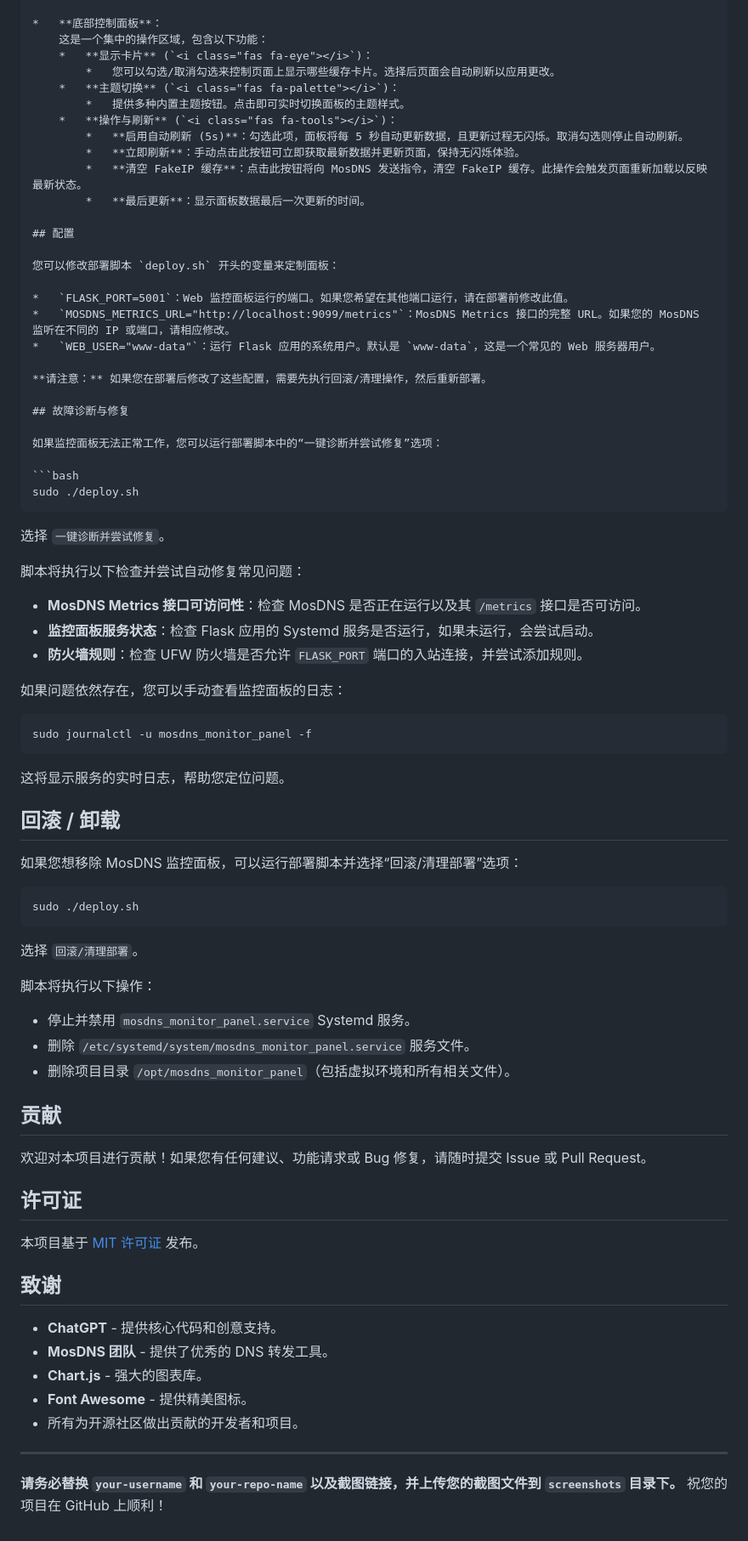
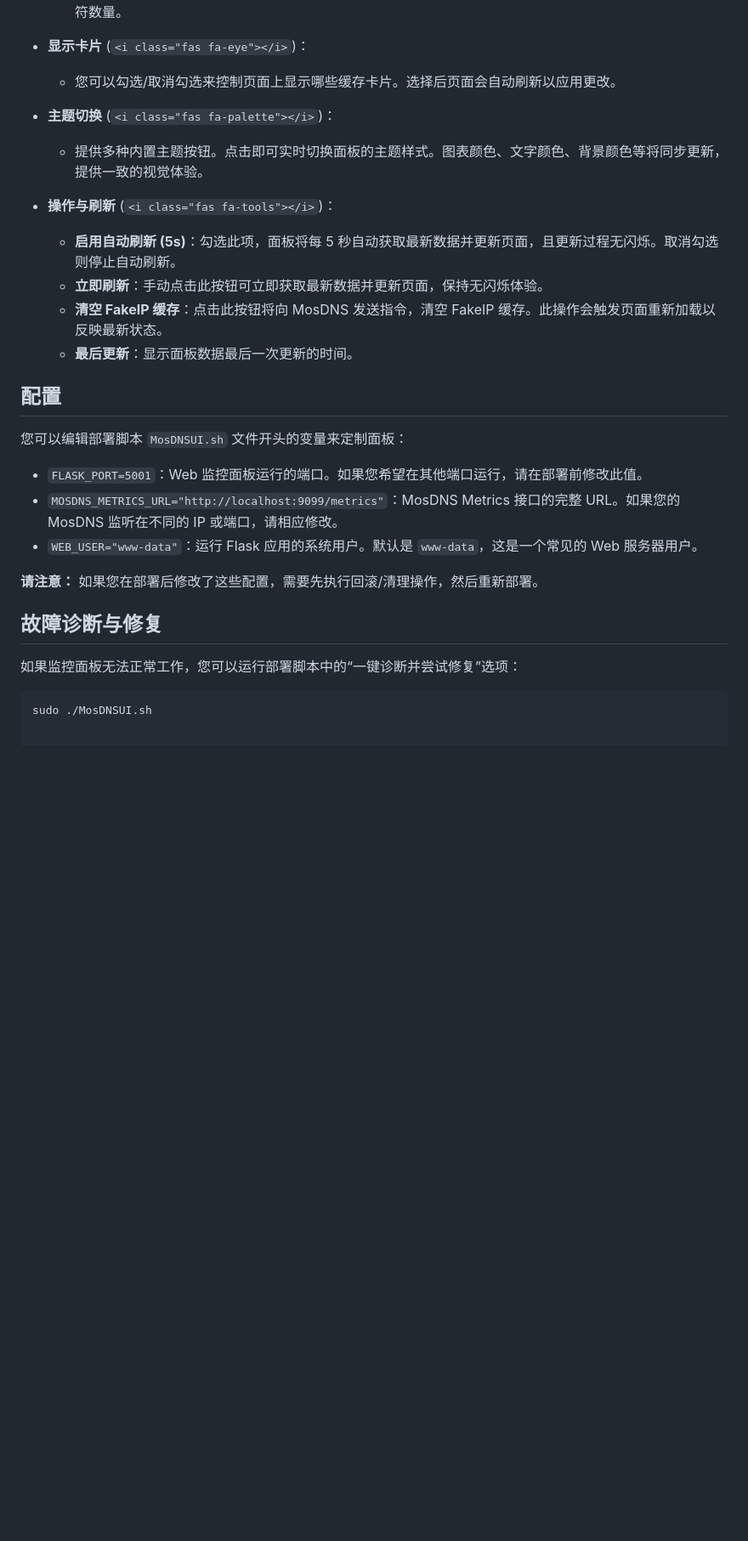
Before and after one commit to luodaoyi/MosDNSUI, a Markdown page: README.md, the part around the change printed below. Shown: that part at 85% size. GitHub-like rendering; blank space fills up the shorter version.

````diff
--- a/README.md
+++ b/README.md
@@ -98,20 +94,20 @@ MosDNS 独立监控面板是一个简洁、美观且功能强大的 MosDNS 服
     *   展示 MosDNS 进程的启动时间、CPU 占用时间、常驻内存、空闲堆内存、Go 版本、线程数和打开文件描述符数量。
 
-*   **底部控制面板**：
-    这是一个集中的操作区域，包含以下功能：
-    *   **显示卡片** (`<i class="fas fa-eye"></i>`)：
-        *   您可以勾选/取消勾选来控制页面上显示哪些缓存卡片。选择后页面会自动刷新以应用更改。
-    *   **主题切换** (`<i class="fas fa-palette"></i>`)：
-        *   提供多种内置主题按钮。点击即可实时切换面板的主题样式。
-    *   **操作与刷新** (`<i class="fas fa-tools"></i>`)：
-        *   **启用自动刷新 (5s)**：勾选此项，面板将每 5 秒自动更新数据，且更新过程无闪烁。取消勾选则停止自动刷新。
-        *   **立即刷新**：手动点击此按钮可立即获取最新数据并更新页面，保持无闪烁体验。
-        *   **清空 FakeIP 缓存**：点击此按钮将向 MosDNS 发送指令，清空 FakeIP 缓存。此操作会触发页面重新加载以反映最新状态。
-        *   **最后更新**：显示面板数据最后一次更新的时间。
+*   **显示卡片** (`<i class="fas fa-eye"></i>`)：
+    *   您可以勾选/取消勾选来控制页面上显示哪些缓存卡片。选择后页面会自动刷新以应用更改。
+
+*   **主题切换** (`<i class="fas fa-palette"></i>`)：
+    *   提供多种内置主题按钮。点击即可实时切换面板的主题样式。图表颜色、文字颜色、背景颜色等将同步更新，提供一致的视觉体验。
+
+*   **操作与刷新** (`<i class="fas fa-tools"></i>`)：
+    *   **启用自动刷新 (5s)**：勾选此项，面板将每 5 秒自动获取最新数据并更新页面，且更新过程无闪烁。取消勾选则停止自动刷新。
+    *   **立即刷新**：手动点击此按钮可立即获取最新数据并更新页面，保持无闪烁体验。
+    *   **清空 FakeIP 缓存**：点击此按钮将向 MosDNS 发送指令，清空 FakeIP 缓存。此操作会触发页面重新加载以反映最新状态。
+    *   **最后更新**：显示面板数据最后一次更新的时间。
 
 ## 配置
 
-您可以修改部署脚本 `deploy.sh` 开头的变量来定制面板：
+您可以编辑部署脚本 `MosDNSUI.sh` 文件开头的变量来定制面板：
 
 *   `FLASK_PORT=5001`：Web 监控面板运行的端口。如果您希望在其他端口运行，请在部署前修改此值。
 *   `MOSDNS_METRICS_URL="http://localhost:9099/metrics"`：MosDNS Metrics 接口的完整 URL。如果您的 MosDNS 监听在不同的 IP 或端口，请相应修改。
@@ -124,55 +120,4 @@ MosDNS 独立监控面板是一个简洁、美观且功能强大的 MosDNS 服
 如果监控面板无法正常工作，您可以运行部署脚本中的“一键诊断并尝试修复”选项：
 
 ```bash
-sudo ./deploy.sh
-```
-选择 `一键诊断并尝试修复`。
-
-脚本将执行以下检查并尝试自动修复常见问题：
-
-*   **MosDNS Metrics 接口可访问性**：检查 MosDNS 是否正在运行以及其 `/metrics` 接口是否可访问。
-*   **监控面板服务状态**：检查 Flask 应用的 Systemd 服务是否运行，如果未运行，会尝试启动。
-*   **防火墙规则**：检查 UFW 防火墙是否允许 `FLASK_PORT` 端口的入站连接，并尝试添加规则。
-
-如果问题依然存在，您可以手动查看监控面板的日志：
-
-```bash
-sudo journalctl -u mosdns_monitor_panel -f
-```
-
-这将显示服务的实时日志，帮助您定位问题。
-
-## 回滚 / 卸载
-
-如果您想移除 MosDNS 监控面板，可以运行部署脚本并选择“回滚/清理部署”选项：
-
-```bash
-sudo ./deploy.sh
-```
-选择 `回滚/清理部署`。
-
-脚本将执行以下操作：
-
-*   停止并禁用 `mosdns_monitor_panel.service` Systemd 服务。
-*   删除 `/etc/systemd/system/mosdns_monitor_panel.service` 服务文件。
-*   删除项目目录 `/opt/mosdns_monitor_panel`（包括虚拟环境和所有相关文件）。
-
-## 贡献
-
-欢迎对本项目进行贡献！如果您有任何建议、功能请求或 Bug 修复，请随时提交 Issue 或 Pull Request。
-
-## 许可证
-
-本项目基于 [MIT 许可证](LICENSE) 发布。
-
-## 致谢
-
-*   **ChatGPT** - 提供核心代码和创意支持。
-*   **MosDNS 团队** - 提供了优秀的 DNS 转发工具。
-*   **Chart.js** - 强大的图表库。
-*   **Font Awesome** - 提供精美图标。
-*   所有为开源社区做出贡献的开发者和项目。
-
----
-
-**请务必替换 `your-username` 和 `your-repo-name` 以及截图链接，并上传您的截图文件到 `screenshots` 目录下。** 祝您的项目在 GitHub 上顺利！
+sudo ./MosDNSUI.sh
````
Also changed, not shown: other parts of README.md (+24 -28 lines).
